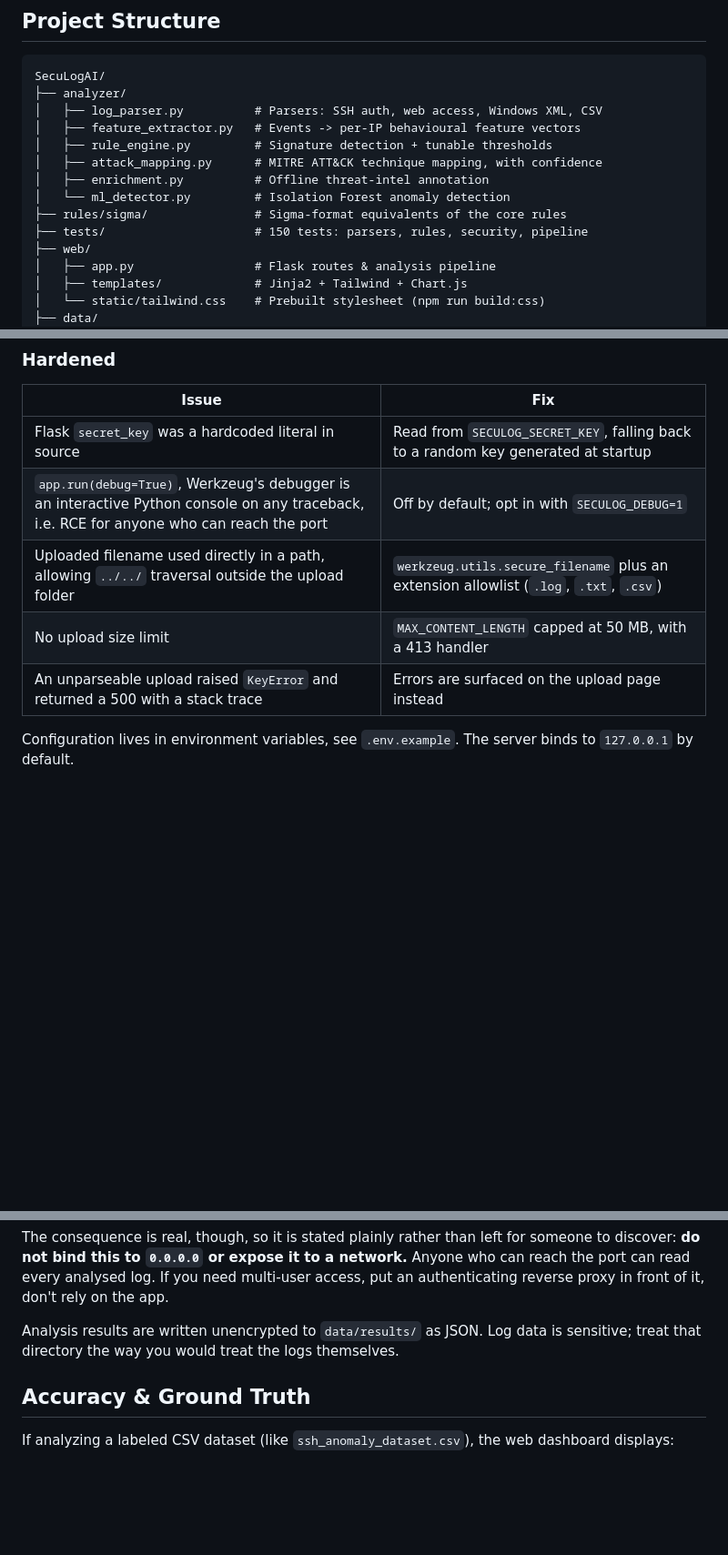
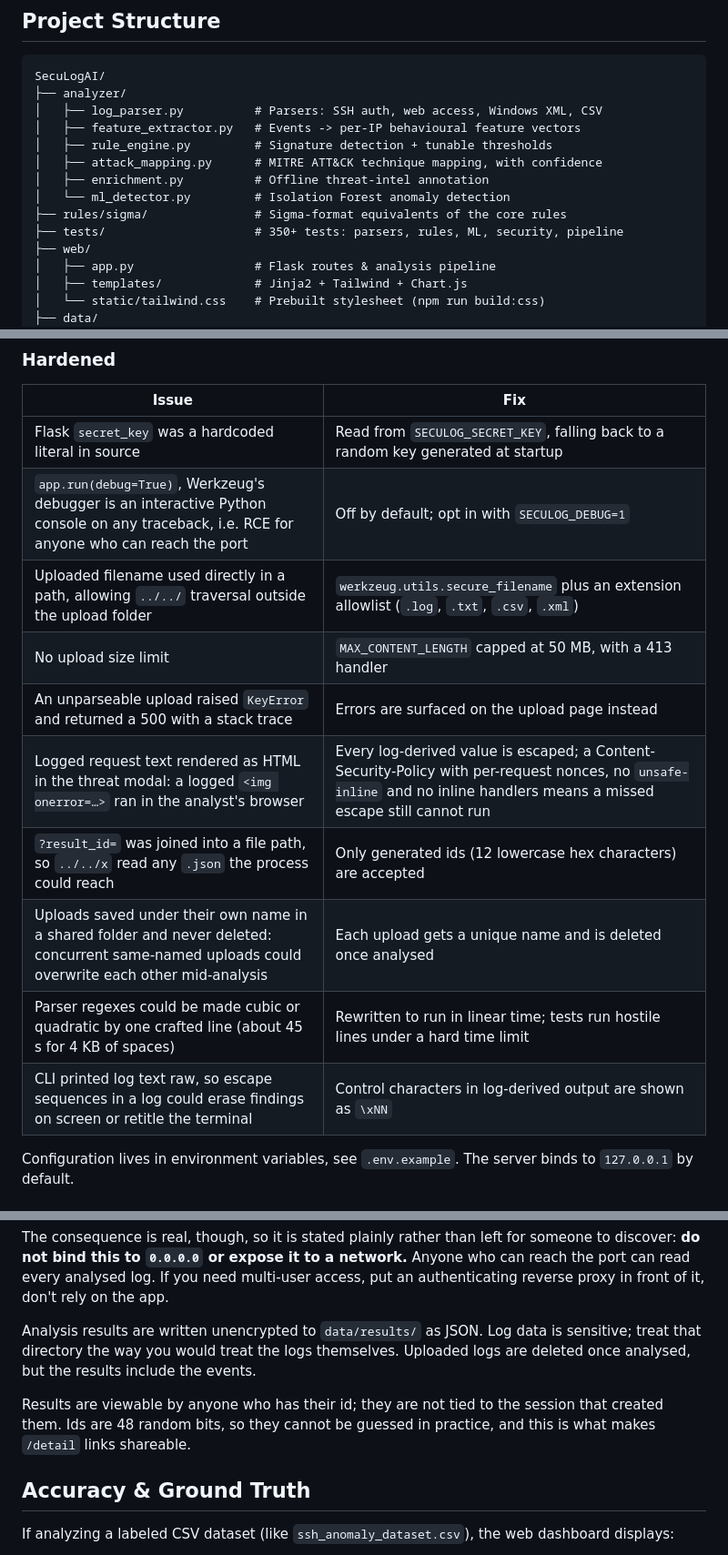
Before and after one commit to ralfuhed/SecuLogAI, a Markdown page: README.md, 3 parts joined by grey strips. Shown at 91% size. Drawn GitHub-style; blank space fills up the shorter version.

Commit message:
docs: record this round of hardening in the README (#24)
Adds the dashboard XSS and CSP, result-id traversal, upload isolation,
parser ReDoS and CLI terminal-escape fixes to the hardening table, notes
that uploads are deleted after analysis and that results are viewable by
id, corrects the upload extension list (.xml was missing) and updates the
test count to 350+, which holds once #20 to #23 are merged.

Co-authored-by: Claude Opus 5.5 <noreply@anthropic.com>

```diff
--- a/README.md
+++ b/README.md
@@ -211,7 +211,7 @@ SecuLogAI/
 │   ├── enrichment.py          # Offline threat-intel annotation
 │   └── ml_detector.py         # Isolation Forest anomaly detection
 ├── rules/sigma/               # Sigma-format equivalents of the core rules
-├── tests/                     # 150 tests: parsers, rules, security, pipeline
+├── tests/                     # 350+ tests: parsers, rules, ML, security, pipeline
 ├── web/
 │   ├── app.py                 # Flask routes & analysis pipeline
 │   ├── templates/             # Jinja2 + Tailwind + Chart.js
@@ -483,9 +483,14 @@ has deliberately been left out of scope.
 |---|---|
 | Flask `secret_key` was a hardcoded literal in source | Read from `SECULOG_SECRET_KEY`, falling back to a random key generated at startup |
 | `app.run(debug=True)`, Werkzeug's debugger is an interactive Python console on any traceback, i.e. RCE for anyone who can reach the port | Off by default; opt in with `SECULOG_DEBUG=1` |
-| Uploaded filename used directly in a path, allowing `../../` traversal outside the upload folder | `werkzeug.utils.secure_filename` plus an extension allowlist (`.log`, `.txt`, `.csv`) |
+| Uploaded filename used directly in a path, allowing `../../` traversal outside the upload folder | `werkzeug.utils.secure_filename` plus an extension allowlist (`.log`, `.txt`, `.csv`, `.xml`) |
 | No upload size limit | `MAX_CONTENT_LENGTH` capped at 50 MB, with a 413 handler |
 | An unparseable upload raised `KeyError` and returned a 500 with a stack trace | Errors are surfaced on the upload page instead |
+| Logged request text rendered as HTML in the threat modal: a logged `<img onerror=…>` ran in the analyst's browser | Every log-derived value is escaped; a Content-Security-Policy with per-request nonces, no `unsafe-inline` and no inline handlers means a missed escape still cannot run |
+| `?result_id=` was joined into a file path, so `../../x` read any `.json` the process could reach | Only generated ids (12 lowercase hex characters) are accepted |
+| Uploads saved under their own name in a shared folder and never deleted: concurrent same-named uploads could overwrite each other mid-analysis | Each upload gets a unique name and is deleted once analysed |
+| Parser regexes could be made cubic or quadratic by one crafted line (about 45 s for 4 KB of spaces) | Rewritten to run in linear time; tests run hostile lines under a hard time limit |
+| CLI printed log text raw, so escape sequences in a log could erase findings on screen or retitle the terminal | Control characters in log-derived output are shown as `\xNN` |
 
 Configuration lives in environment variables, see `.env.example`. The server
 binds to `127.0.0.1` by default.
@@ -504,6 +509,11 @@ need multi-user access, put an authenticating reverse proxy in front of it, don'
 
 Analysis results are written unencrypted to `data/results/` as JSON. Log data
 is sensitive; treat that directory the way you would treat the logs themselves.
+Uploaded logs are deleted once analysed, but the results include the events.
+
+Results are viewable by anyone who has their id; they are not tied to the
+session that created them. Ids are 48 random bits, so they cannot be guessed
+in practice, and this is what makes `/detail` links shareable.
 
 ## Accuracy & Ground Truth
 
```
